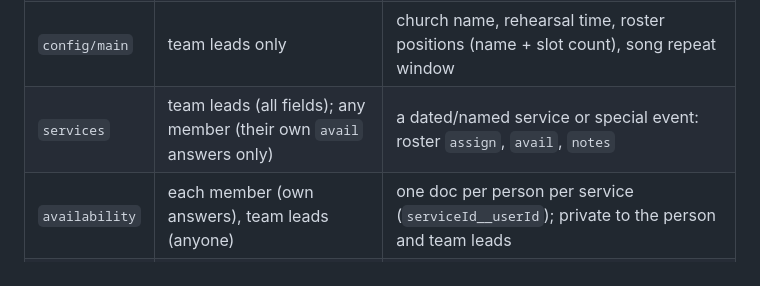
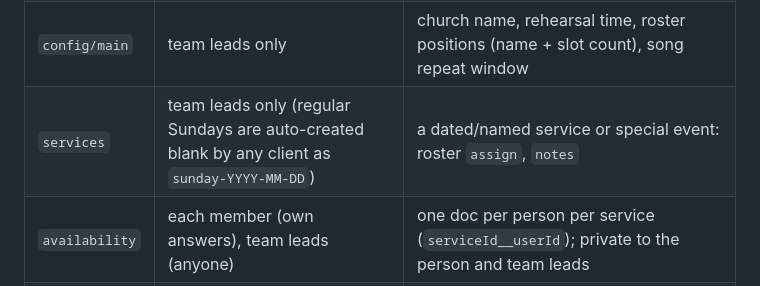
Before and after one commit to Nathannagoor/Gate-Ministries-Worship-Team-App-, a Markdown page: README.md, the part around the change. Drawn GitHub-style.

Commit message:
Fix services row in README
Co-Authored-By: Claude Sonnet 5 <noreply@anthropic.com>

```diff
--- a/README.md
+++ b/README.md
@@ -94,7 +94,7 @@ is allowed by default).
 | `songs`         | team leads only                      | the arrangement for each service (`serviceId`, `order`, key, tempo, leader, instrument notes); this is the set list |
 | `songLibrary`   | team leads only                      | title, default key, CCLI, per-member keys, and the fixed arrangement details (`arr`: category, tempo, time, BVs, instrument notes) that prefill Arrangements |
 | `config/main`   | team leads only                      | church name, rehearsal time, roster positions (name + slot count), song repeat window |
-| `services`      | team leads (all fields); any member (their own `avail` answers only) | a dated/named service or special event: roster `assign`, `avail`, `notes` |
+| `services`      | team leads only (regular Sundays are auto-created blank by any client as `sunday-YYYY-MM-DD`) | a dated/named service or special event: roster `assign`, `notes` |
 | `availability`  | each member (own answers), team leads (anyone) | one doc per person per service (`serviceId__userId`); private to the person and team leads |
 | `teamSheets`    | any signed-in member (create), uploader or team lead (edit/delete) | chord/lead sheets: PDF/image via Cloudinary or text, saved under Praise/Worship with a key; same song in several keys is grouped |
 | `resources`     | any signed-in member (create), team leads (edit/delete) | file uploads go to Cloudinary, or a plain link URL |
```
